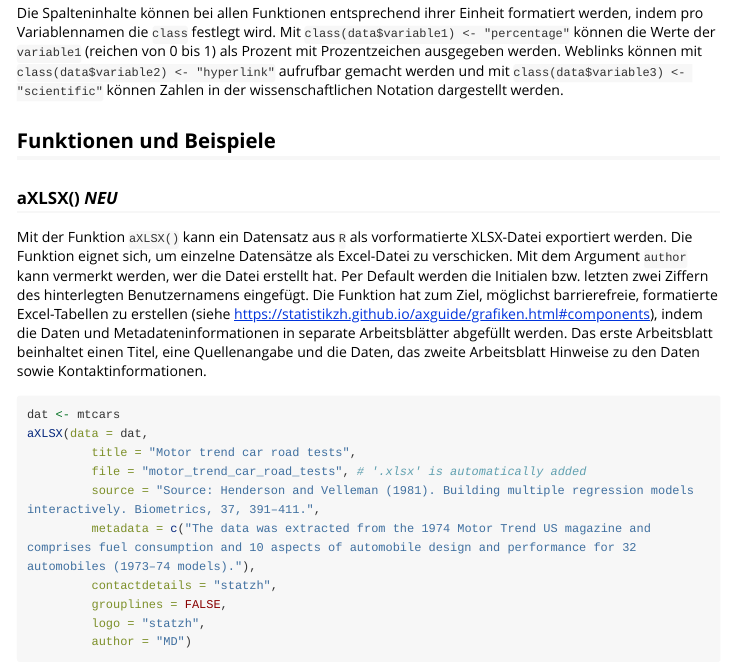
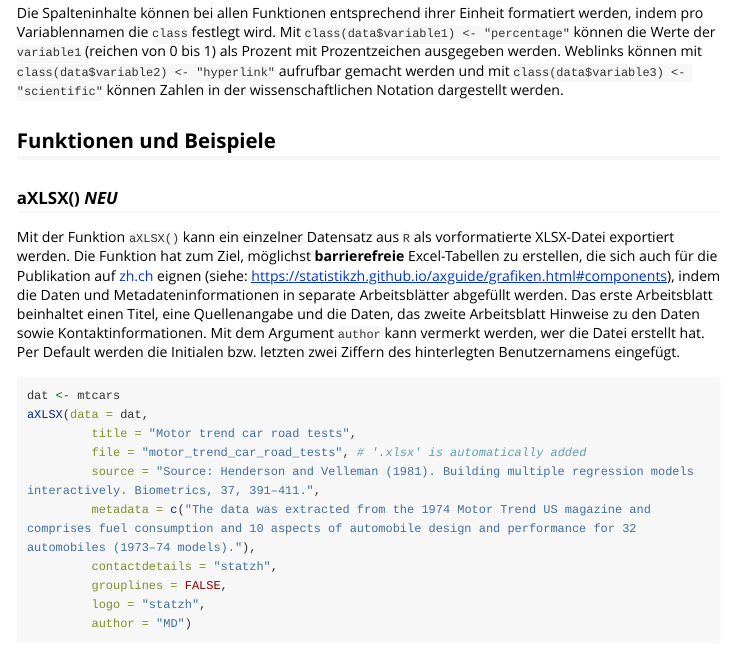
Before and after one commit to statistikZH/statR, an R Markdown document (vignettes/Excel-Tabellen.Rmd): the page in a window 1100 px wide, from 340 px down. Rendered offline with R 4.5, knitr and Pandoc, with nearby package versions; long lines of code are wrapped.

Commit message:
kleinere Textanpassungen

````diff
--- a/vignettes/Excel-Tabellen.Rmd
+++ b/vignettes/Excel-Tabellen.Rmd
@@ -26,7 +26,7 @@ Die Spalteninhalte können bei allen Funktionen entsprechend ihrer Einheit forma
 
 ### aXLSX() *NEU*
 
-Mit der Funktion `aXLSX()` kann ein Datensatz aus `R` als vorformatierte XLSX-Datei exportiert werden. Die Funktion eignet sich, um einzelne Datensätze als Excel-Datei zu verschicken. Mit dem Argument `author` kann vermerkt werden, wer die Datei erstellt hat. Per Default werden die Initialen bzw. letzten zwei Ziffern des hinterlegten Benutzernamens eingefügt. Die Funktion hat zum Ziel, möglichst barrierefreie, formatierte Excel-Tabellen zu erstellen (siehe https://statistikzh.github.io/axguide/grafiken.html#components), indem die Daten und Metadateninformationen in separate Arbeitsblätter abgefüllt werden. Das erste Arbeitsblatt beinhaltet einen Titel, eine Quellenangabe und die Daten, das zweite Arbeitsblatt Hinweise zu den Daten sowie Kontaktinformationen.
+Mit der Funktion `aXLSX()` kann ein einzelner Datensatz aus `R` als vorformatierte XLSX-Datei exportiert werden. Die Funktion hat zum Ziel, möglichst __barrierefreie__ Excel-Tabellen zu erstellen, die sich auch für die Publikation auf [zh.ch](zh.ch) eignen (siehe: https://statistikzh.github.io/axguide/grafiken.html#components), indem die Daten und Metadateninformationen in separate Arbeitsblätter abgefüllt werden. Das erste Arbeitsblatt beinhaltet einen Titel, eine Quellenangabe und die Daten, das zweite Arbeitsblatt Hinweise zu den Daten sowie Kontaktinformationen. Mit dem Argument `author` kann vermerkt werden, wer die Datei erstellt hat. Per Default werden die Initialen bzw. letzten zwei Ziffern des hinterlegten Benutzernamens eingefügt.
 
 ```{r,echo=T,eval=F}
 dat <- mtcars
````
